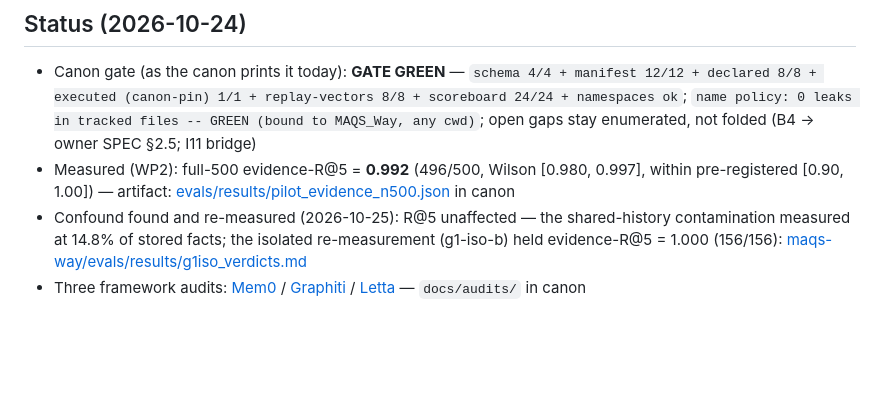
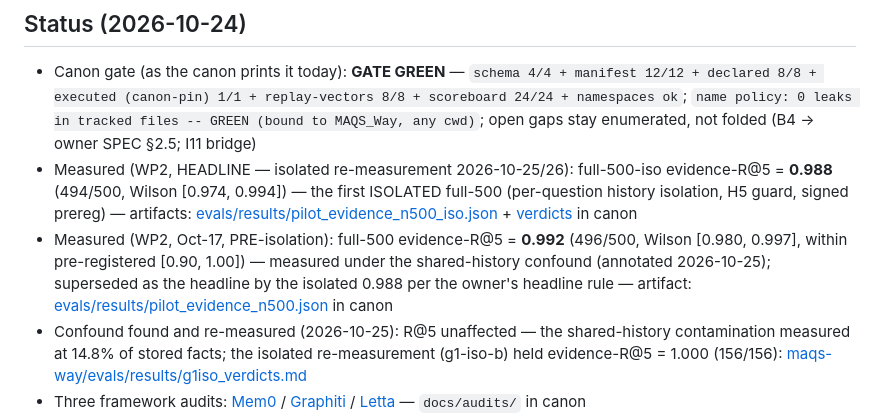
Before and after one commit to alexk202/maqs-way-evidence, a Markdown page: README.md, the part around the change. Rendered like a GitHub page; blank space fills up the shorter version.

Commit message:
HEADLINE UPDATE per the owner's ex-ante headline rule (prereg-full500-iso sec 2): the project's headline number is now the isolated re-measurement -- full-500-iso evidence-R@5 = 0.988 (494/500, Wilson [0.974, 0.994]), the FIRST ISOLATED full-500 (per-question history isolation, H5 guard, signed prereg, night run 2026-10-25/26, ~7h, guard GREEN; tail-class = 0 verified by the detector on all 500 stores). The Oct-17 line below stays in history and is now annotated as PRE-isolation (measured under the shared-history confound; superseded as the headline per the rule). The earlier 'confound found and re-measured' line remains accurate and unchanged. Canon links: pilot_evidence_n500_iso.json + full500iso_verdicts.md (gates: tail 0 / empty 6 boundary / substr 0.198; findings recorded: total -0.9% only, mal 4 -- see the verdicts note).

```diff
--- a/README.md
+++ b/README.md
@@ -24,7 +24,8 @@ After cloning: `git config core.hooksPath .githooks` — pre-commit + commit-msg
 
 ## Status (2026-10-24)
 - Canon gate (as the canon prints it today): **GATE GREEN** — `schema 4/4 + manifest 12/12 + declared 8/8 + executed (canon-pin) 1/1 + replay-vectors 8/8 + scoreboard 24/24 + namespaces ok`; `name policy: 0 leaks in tracked files -- GREEN (bound to MAQS_Way, any cwd)`; open gaps stay enumerated, not folded (B4 → owner SPEC §2.5; I11 bridge)
-- Measured (WP2): full-500 evidence-R@5 = **0.992** (496/500, Wilson [0.980, 0.997], within pre-registered [0.90, 1.00]) — artifact: [evals/results/pilot_evidence_n500.json](https://github.com/alexk202/maqs-way/blob/main/evals/results/pilot_evidence_n500.json) in canon
+- Measured (WP2, HEADLINE — isolated re-measurement 2026-10-25/26): full-500-iso evidence-R@5 = **0.988** (494/500, Wilson [0.974, 0.994]) — the first ISOLATED full-500 (per-question history isolation, H5 guard, signed prereg) — artifacts: [evals/results/pilot_evidence_n500_iso.json](https://github.com/alexk202/maqs-way/blob/main/evals/results/pilot_evidence_n500_iso.json) + [verdicts](https://github.com/alexk202/maqs-way/blob/main/evals/results/full500iso_verdicts.md) in canon
+- Measured (WP2, Oct-17, PRE-isolation): full-500 evidence-R@5 = **0.992** (496/500, Wilson [0.980, 0.997], within pre-registered [0.90, 1.00]) — measured under the shared-history confound (annotated 2026-10-25); superseded as the headline by the isolated 0.988 per the owner's headline rule — artifact: [evals/results/pilot_evidence_n500.json](https://github.com/alexk202/maqs-way/blob/main/evals/results/pilot_evidence_n500.json) in canon
 - Confound found and re-measured (2026-10-25): R@5 unaffected — the shared-history contamination measured at 14.8% of stored facts; the isolated re-measurement (g1-iso-b) held evidence-R@5 = 1.000 (156/156): [maqs-way/evals/results/g1iso_verdicts.md](https://github.com/alexk202/maqs-way/blob/main/evals/results/g1iso_verdicts.md)
 - Three framework audits: [Mem0](https://github.com/alexk202/maqs-way/blob/main/docs/audits/mem0-way-audit.md) / [Graphiti](https://github.com/alexk202/maqs-way/blob/main/docs/audits/graphiti-way-audit.md) / [Letta](https://github.com/alexk202/maqs-way/blob/main/docs/audits/letta-way-audit.md) — `docs/audits/` in canon
 - Reproduction: [maqs-way/evals/REPRODUCE.md §8](https://github.com/alexk202/maqs-way/blob/main/evals/REPRODUCE.md) — the external reproduction protocol (failed attempts recorded same as successful)
```
